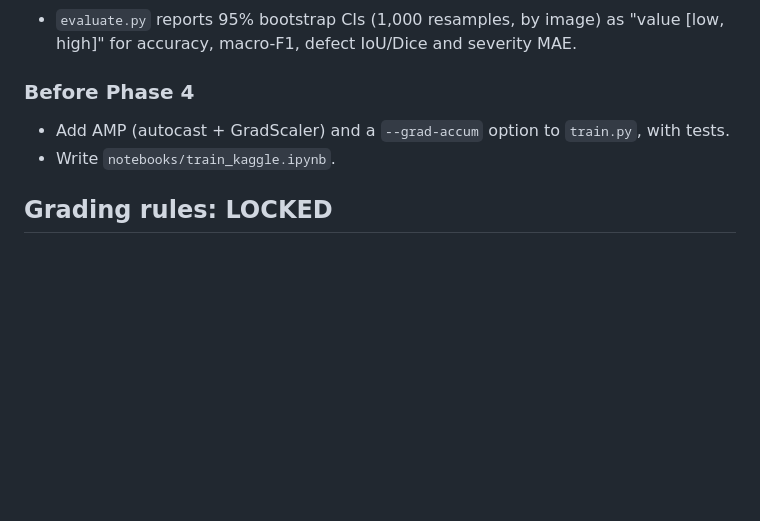
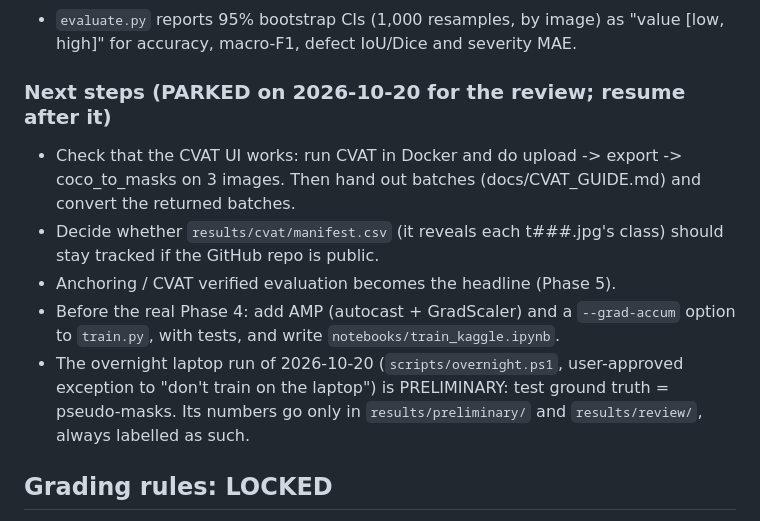
Before and after one commit to Jewelsony2023/fruit-grader, a Markdown page: CLAUDE.md, the part around the change. Drawn GitHub-style; blank space fills up the shorter version.

Commit message:
CLAUDE.md: park CVAT/anchoring/AMP work as next steps for the review
Co-Authored-By: Claude Opus 5.5 (1M context) <noreply@anthropic.com>

```diff
--- a/CLAUDE.md
+++ b/CLAUDE.md
@@ -61,9 +61,12 @@ VIT capstone: one multi-task model for fruit grading (grade A/B/C/Reject, defect
 ### Evaluation
 - `evaluate.py` reports 95% bootstrap CIs (1,000 resamples, by image) as "value [low, high]" for accuracy, macro-F1, defect IoU/Dice and severity MAE.
 
-### Before Phase 4
-- Add AMP (autocast + GradScaler) and a `--grad-accum` option to `train.py`, with tests.
-- Write `notebooks/train_kaggle.ipynb`.
+### Next steps (PARKED on 2026-10-20 for the review; resume after it)
+- Check that the CVAT UI works: run CVAT in Docker and do upload -> export -> coco_to_masks on 3 images. Then hand out batches (docs/CVAT_GUIDE.md) and convert the returned batches.
+- Decide whether `results/cvat/manifest.csv` (it reveals each t###.jpg's class) should stay tracked if the GitHub repo is public.
+- Anchoring / CVAT verified evaluation becomes the headline (Phase 5).
+- Before the real Phase 4: add AMP (autocast + GradScaler) and a `--grad-accum` option to `train.py`, with tests, and write `notebooks/train_kaggle.ipynb`.
+- The overnight laptop run of 2026-10-20 (`scripts/overnight.ps1`, user-approved exception to "don't train on the laptop") is PRELIMINARY: test ground truth = pseudo-masks. Its numbers go only in `results/preliminary/` and `results/review/`, always labelled as such.
 
 ## Grading rules: LOCKED
 - Grading rules locked at commit 0e11134, 2026-10-19 (lock recorded 2026-10-20), before any real test evaluation.
```
